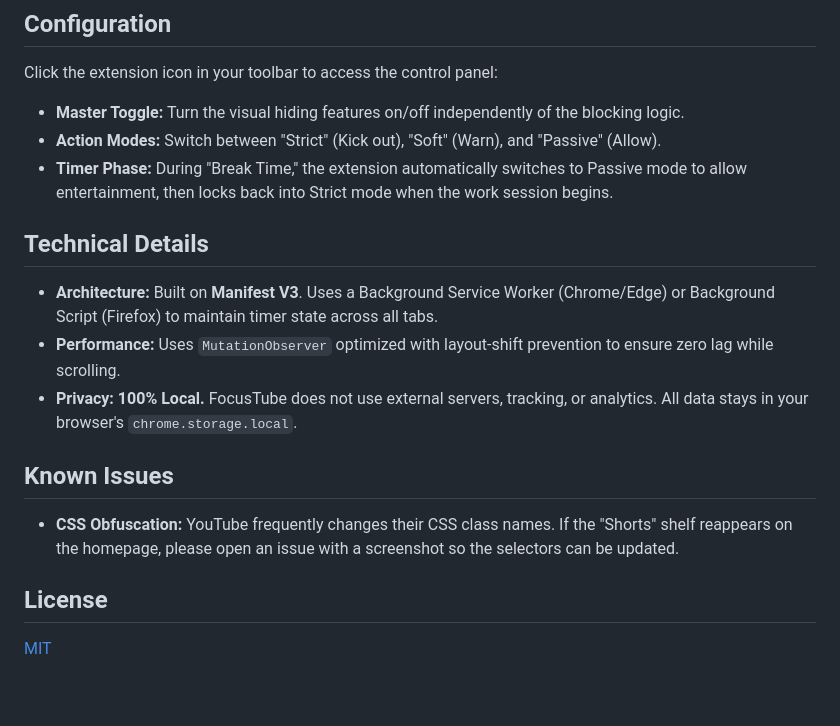
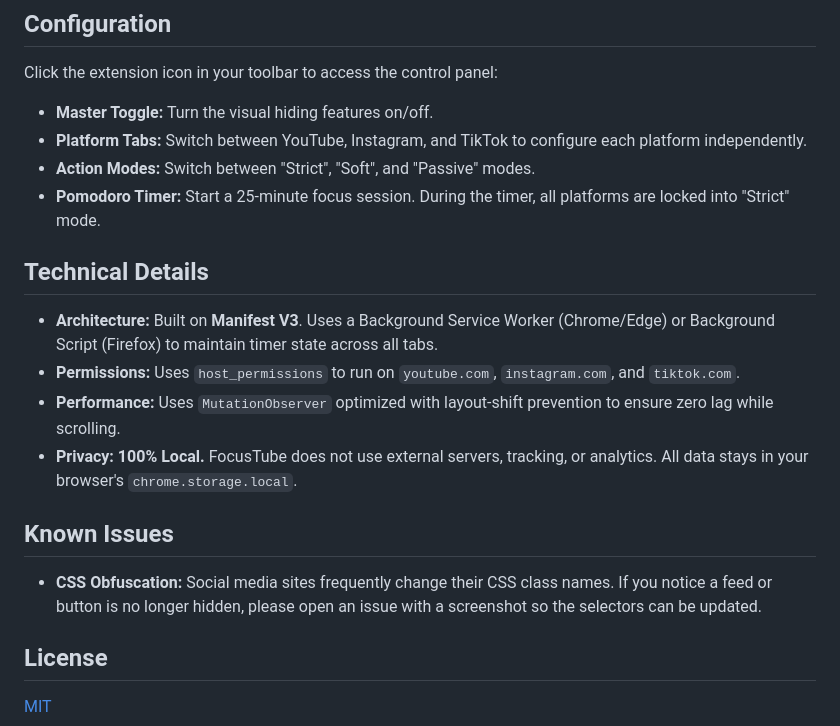
Before and after one commit to malekwael229/FocusTube, a Markdown page: README.md, the part around the change printed below. GitHub-like rendering; blank space fills up the shorter version.

```diff
--- a/README.md
+++ b/README.md
@@ -48,19 +52,21 @@ Because Chrome/Edge and Firefox handle Manifest V3 differently, you must pick th
 ## Configuration
 
 Click the extension icon in your toolbar to access the control panel:
-*   **Master Toggle:** Turn the visual hiding features on/off independently of the blocking logic.
-*   **Action Modes:** Switch between "Strict" (Kick out), "Soft" (Warn), and "Passive" (Allow).
-*   **Timer Phase:** During "Break Time," the extension automatically switches to Passive mode to allow entertainment, then locks back into Strict mode when the work session begins.
+*   **Master Toggle:** Turn the visual hiding features on/off.
+*   **Platform Tabs:** Switch between YouTube, Instagram, and TikTok to configure each platform independently.
+*   **Action Modes:** Switch between "Strict", "Soft", and "Passive" modes.
+*   **Pomodoro Timer:** Start a 25-minute focus session. During the timer, all platforms are locked into "Strict" mode.
 
 ## Technical Details
 
 *   **Architecture:** Built on **Manifest V3**. Uses a Background Service Worker (Chrome/Edge) or Background Script (Firefox) to maintain timer state across all tabs.
+*   **Permissions:** Uses `host_permissions` to run on `youtube.com`, `instagram.com`, and `tiktok.com`.
 *   **Performance:** Uses `MutationObserver` optimized with layout-shift prevention to ensure zero lag while scrolling.
 *   **Privacy:** **100% Local.** FocusTube does not use external servers, tracking, or analytics. All data stays in your browser's `chrome.storage.local`.
 
 ## Known Issues
 
-*   **CSS Obfuscation:** YouTube frequently changes their CSS class names. If the "Shorts" shelf reappears on the homepage, please open an issue with a screenshot so the selectors can be updated.
+*   **CSS Obfuscation:** Social media sites frequently change their CSS class names. If you notice a feed or button is no longer hidden, please open an issue with a screenshot so the selectors can be updated.
 
 ## License
 
```
Also changed, not shown: other parts of README.md (+25 -21 lines).
